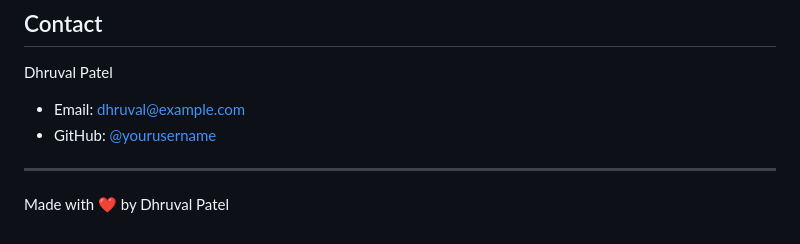
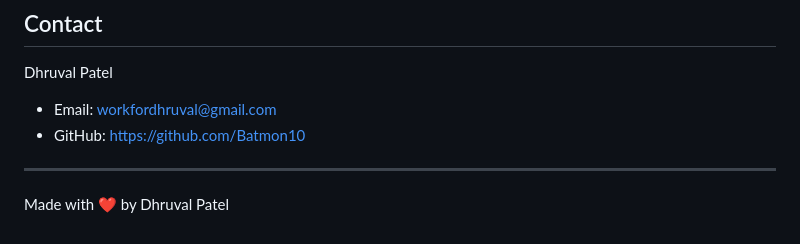
Before and after one commit to Batmon10/dhruvalpatel.net, a Markdown page: README.md, the part around the change. Rendered like a GitHub page.

Commit message:
Update README with project details and instructions

```diff
--- a/README.md
+++ b/README.md
@@ -216,8 +216,8 @@ This project is open source and available under the [MIT License](LICENSE).
 ## Contact
 
 Dhruval Patel
-- Email: dhruval@example.com
-- GitHub: [@yourusername](https://github.com/yourusername)
+- Email: workfordhruval@gmail.com
+- GitHub: https://github.com/Batmon10
 
 ---
 
```
